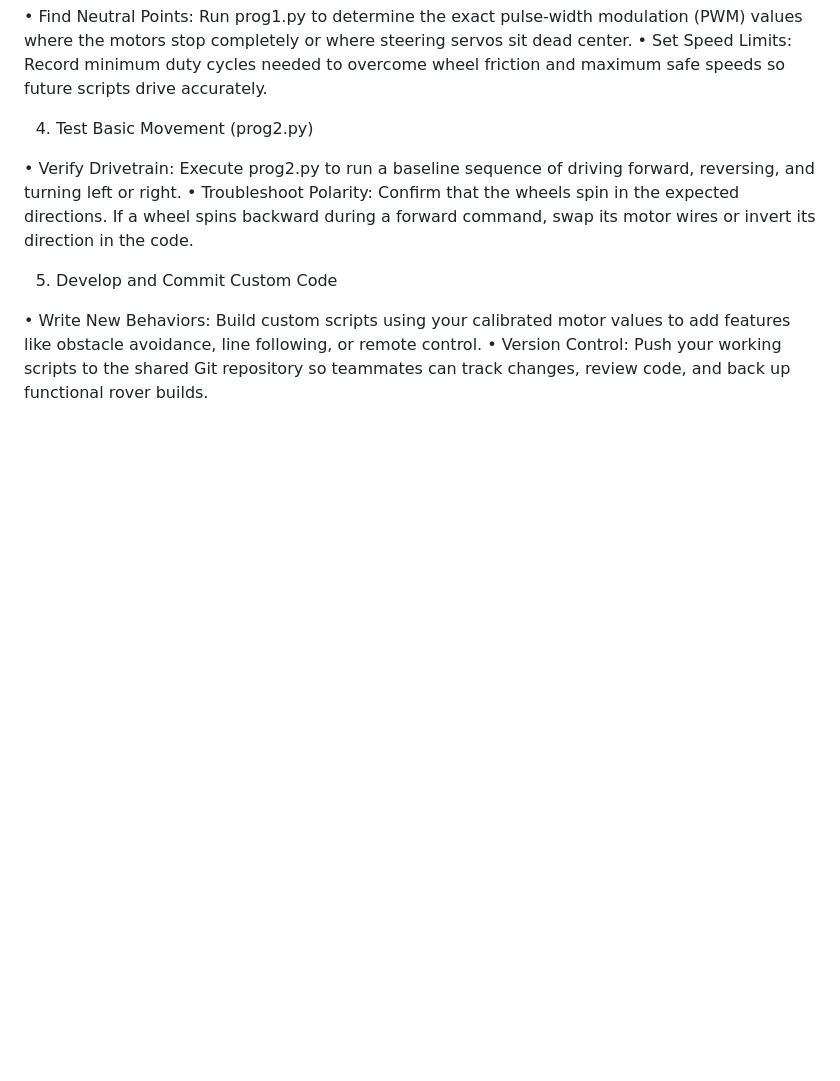
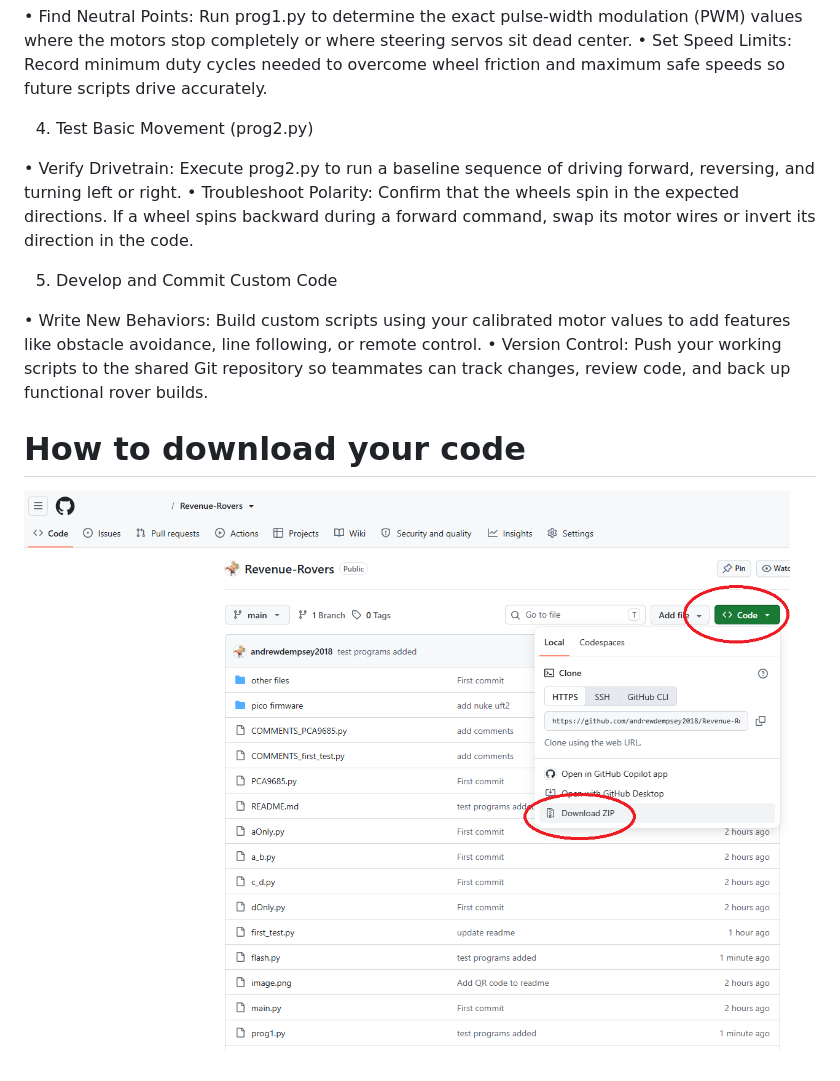
Before and after one commit to andrewdempsey2018/Revenue-Rovers, a Markdown page: README.md, the part around the change. Rendered like a GitHub page; pictures changed too: image-1.png (added); blank space fills up the shorter version.

```diff
--- a/README.md
+++ b/README.md
@@ -89,3 +89,7 @@ How It Works
 
 • Write New Behaviors: Build custom scripts using your calibrated motor values to add features like obstacle avoidance, line following, or remote control.
 • Version Control: Push your working scripts to the shared Git repository so teammates can track changes, review code, and back up functional rover builds.
+
+# How to download your code
+
+![alt text](image-1.png)
```
